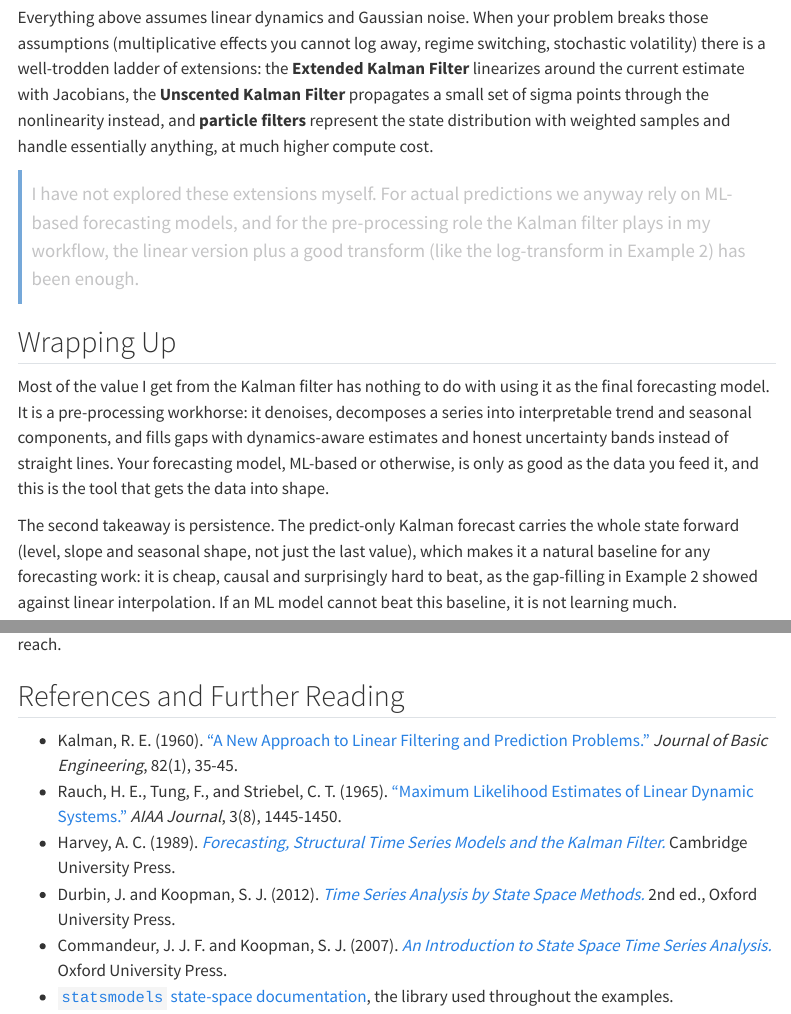
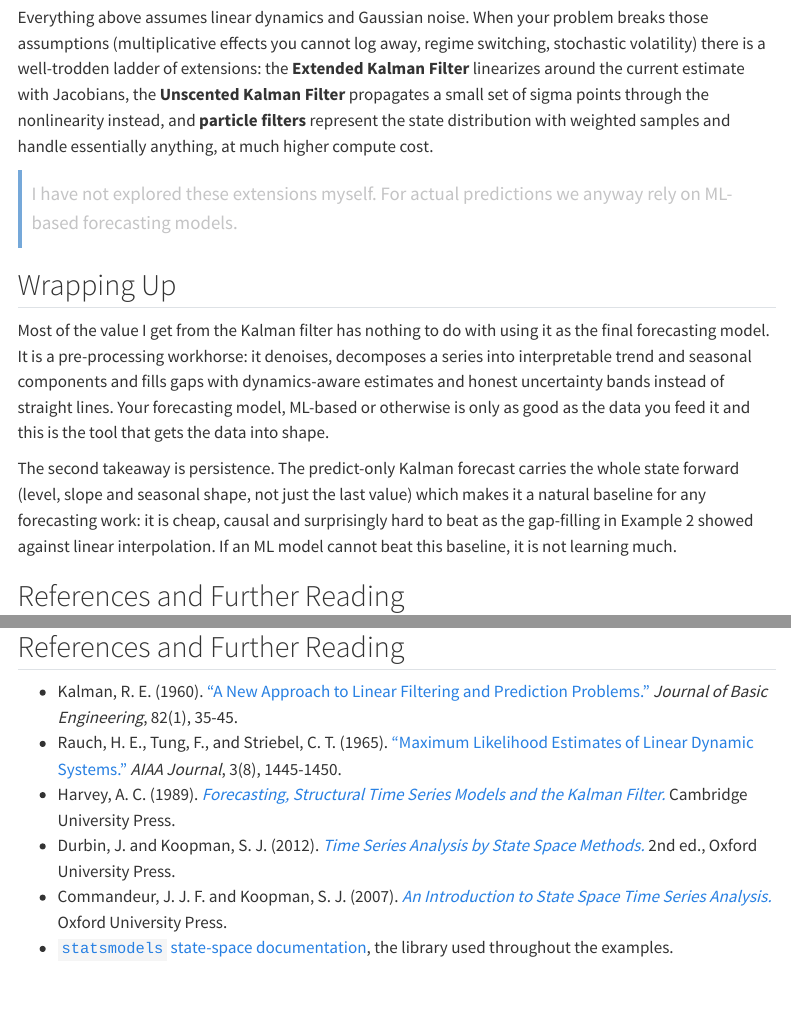
Before and after one commit to garg-aayush/garg-aayush.github.io, a Quarto document (posts/2026-07-15-kalman-filters-time-series/index.qmd): the page in a window 1100 px wide, from 11490 px down, and a second part further down, joined at a grey line. Rendered offline with R 4.5, knitr and Pandoc in place of Quarto, with nearby package versions; menus at the side of the page are left out.

Commit message:
post: tighten extensions note and wrap-up wording

```diff
--- a/posts/2026-07-15-kalman-filters-time-series/index.qmd
+++ b/posts/2026-07-15-kalman-filters-time-series/index.qmd
@@ -288,10 +288,10 @@
 
 Everything above assumes linear dynamics and Gaussian noise. When your problem breaks those assumptions (multiplicative effects you cannot log away, regime switching, stochastic volatility) there is a well-trodden ladder of extensions: the **Extended Kalman Filter** linearizes around the current estimate with Jacobians, the **Unscented Kalman Filter** propagates a small set of sigma points through the nonlinearity instead, and **particle filters** represent the state distribution with weighted samples and handle essentially anything, at much higher compute cost.
 
-> I have not explored these extensions myself. For actual predictions we anyway rely on ML-based forecasting models, and for the pre-processing role the Kalman filter plays in my workflow, the linear version plus a good transform (like the log-transform in Example 2) has been enough.
+> I have not explored these extensions myself. For actual predictions we anyway rely on ML-based forecasting models.
 
 ## Wrapping Up
 
-Most of the value I get from the Kalman filter has nothing to do with using it as the final forecasting model. It is a pre-processing workhorse: it denoises, decomposes a series into interpretable trend and seasonal components, and fills gaps with dynamics-aware estimates and honest uncertainty bands instead of straight lines. Your forecasting model, ML-based or otherwise, is only as good as the data you feed it, and this is the tool that gets the data into shape.
+Most of the value I get from the Kalman filter has nothing to do with using it as the final forecasting model. It is a pre-processing workhorse: it denoises, decomposes a series into interpretable trend and seasonal components and fills gaps with dynamics-aware estimates and honest uncertainty bands instead of straight lines. Your forecasting model, ML-based or otherwise is only as good as the data you feed it and this is the tool that gets the data into shape.
 
-The second takeaway is persistence. The predict-only Kalman forecast carries the whole state forward (level, slope and seasonal shape, not just the last value), which makes it a natural baseline for any forecasting work: it is cheap, causal and surprisingly hard to beat, as the gap-filling in Example 2 showed against linear interpolation. If an ML model cannot beat this baseline, it is not learning much.
+The second takeaway is persistence. The predict-only Kalman forecast carries the whole state forward (level, slope and seasonal shape, not just the last value) which makes it a natural baseline for any forecasting work: it is cheap, causal and surprisingly hard to beat as the gap-filling in Example 2 showed against linear interpolation. If an ML model cannot beat this baseline, it is not learning much.
```
Also changed, not shown: posts/2026-07-15-kalman-filters-time-series/index.qmd (2 more changed lines).
